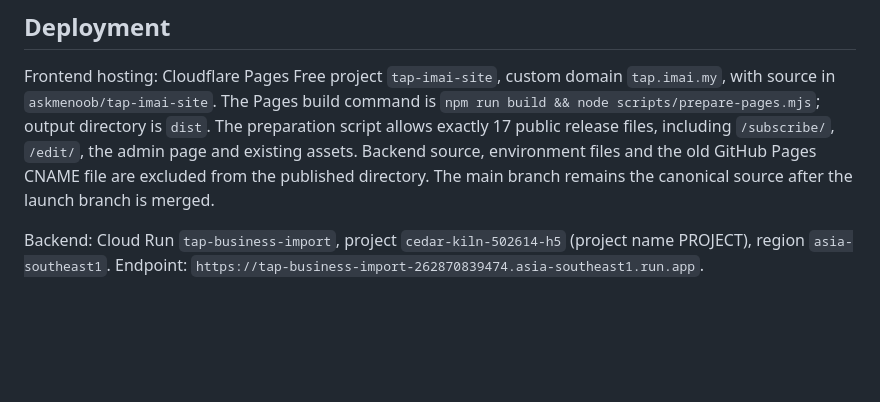
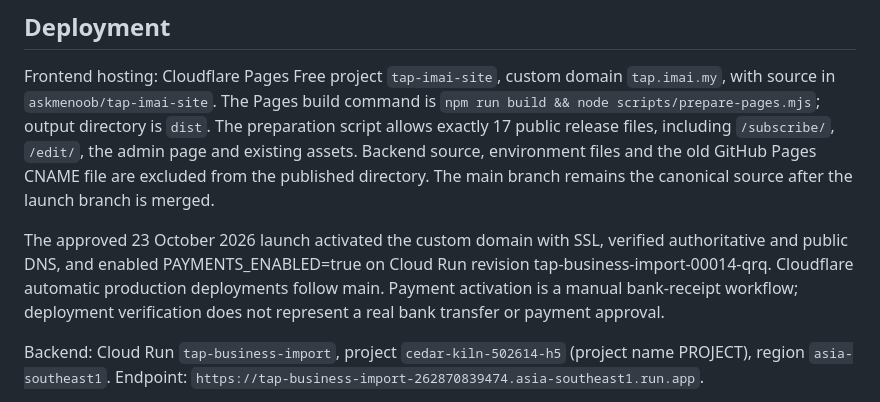
Before and after one commit to askmenoob/tap-imai-site, a Markdown page: README-import.md, the part around the change. Drawn GitHub-style; blank space fills up the shorter version.

Commit message:
Record approved Cloudflare launch and payment activation

```diff
--- a/README-import.md
+++ b/README-import.md
@@ -26,6 +26,8 @@ For a clearly labelled, localhost-only fixture preview, set `PREVIEW_DEMO=1` the
 ## Deployment
 
 Frontend hosting: Cloudflare Pages Free project `tap-imai-site`, custom domain `tap.imai.my`, with source in `askmenoob/tap-imai-site`. The Pages build command is `npm run build && node scripts/prepare-pages.mjs`; output directory is `dist`. The preparation script allows exactly 17 public release files, including `/subscribe/`, `/edit/`, the admin page and existing assets. Backend source, environment files and the old GitHub Pages CNAME file are excluded from the published directory. The main branch remains the canonical source after the launch branch is merged.
+
+The approved 23 October 2026 launch activated the custom domain with SSL, verified authoritative and public DNS, and enabled PAYMENTS_ENABLED=true on Cloud Run revision tap-business-import-00014-qrq. Cloudflare automatic production deployments follow main. Payment activation is a manual bank-receipt workflow; deployment verification does not represent a real bank transfer or payment approval.
 
 Backend: Cloud Run `tap-business-import`, project `cedar-kiln-502614-h5` (project name PROJECT), region `asia-southeast1`.
 Endpoint: `https://tap-business-import-262870839474.asia-southeast1.run.app`.
```
